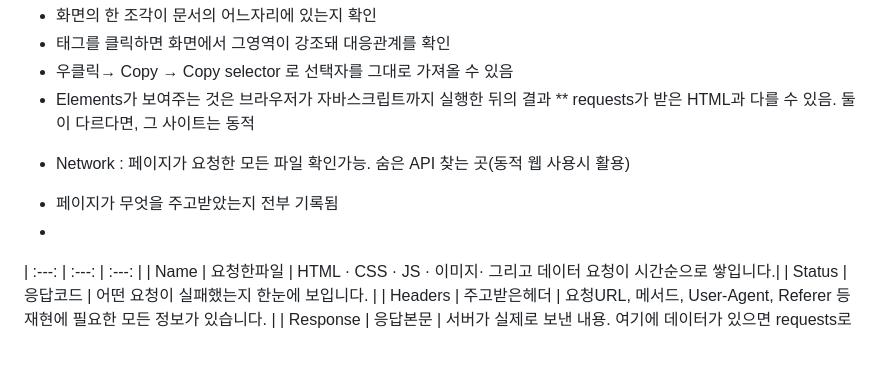
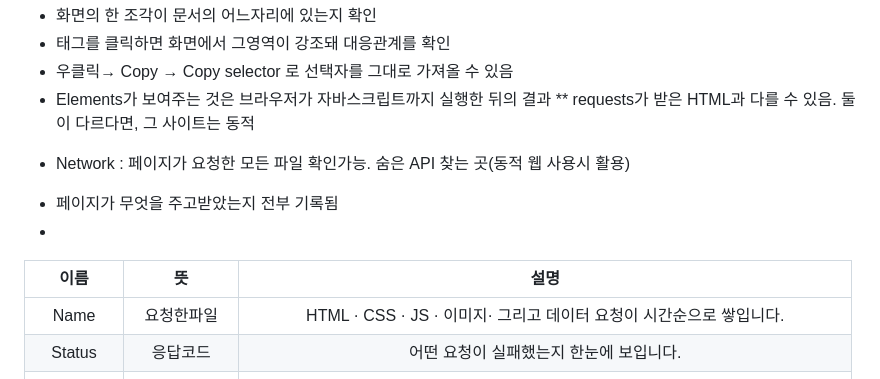
Before and after one commit to AI-Campus-1st/TIL-k93nay, a Markdown page: 260818_TIL.md, the part around the change. Rendered like a GitHub page; blank space fills up the shorter version.

Commit message:
2단위기간 TIL

```diff
--- a/260818_TIL.md
+++ b/260818_TIL.md
@@ -148,6 +148,7 @@ https://finance.naver.com/sise/sise_quant.nhn?sosok=0 에서 F12를 눌러
 - Network : 페이지가 요청한 모든 파일 확인가능. 숨은 API 찾는 곳(동적 웹 사용시 활용)
  * 페이지가 무엇을 주고받았는지 전부 기록됨
  *
+ | 이름 | 뜻 | 설명 |
  | :---: | :---: | :---: |
  | Name | 요청한파일 | HTML · CSS · JS · 이미지· 그리고 데이터 요청이 시간순으로 쌓입니다.|
  | Status | 응답코드 | 어떤 요청이 실패했는지 한눈에 보입니다. |
```
